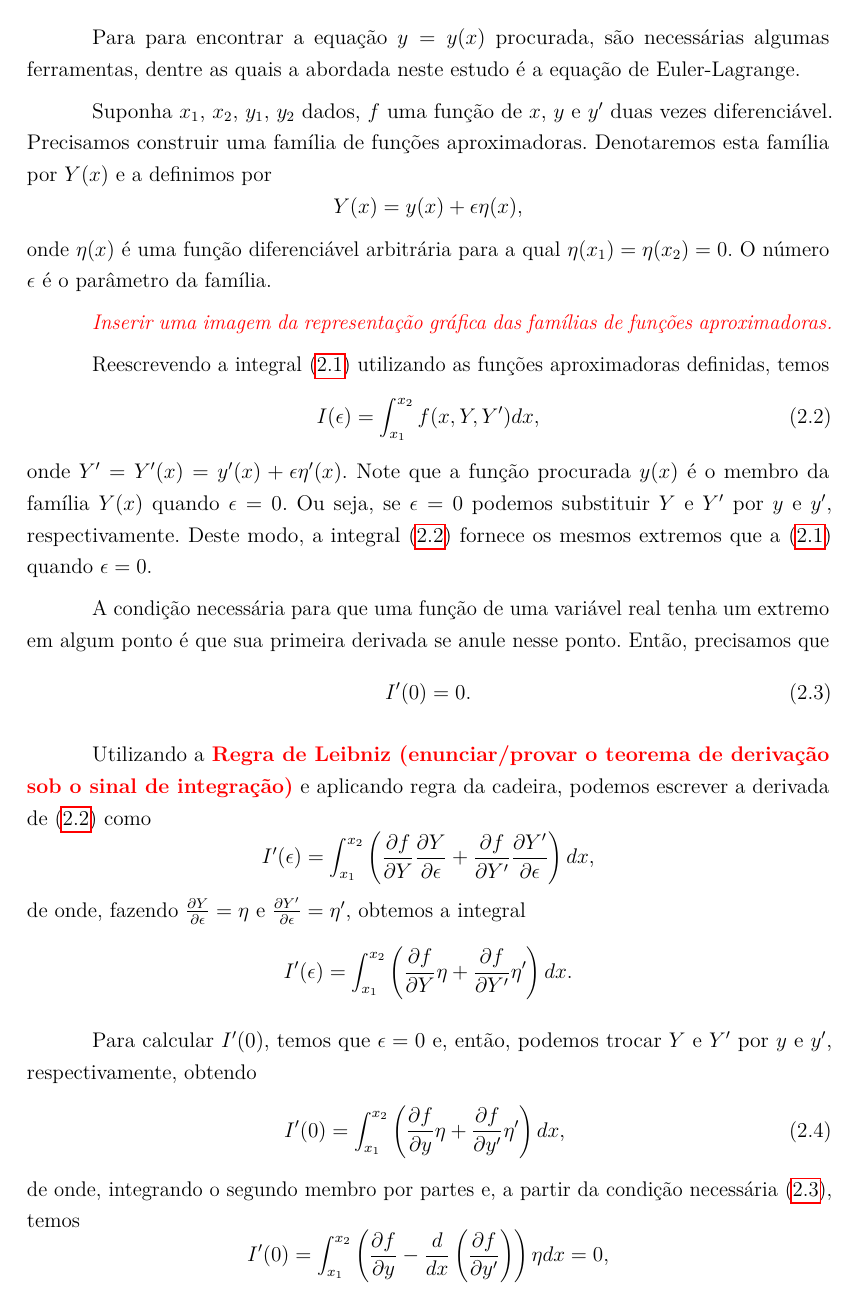
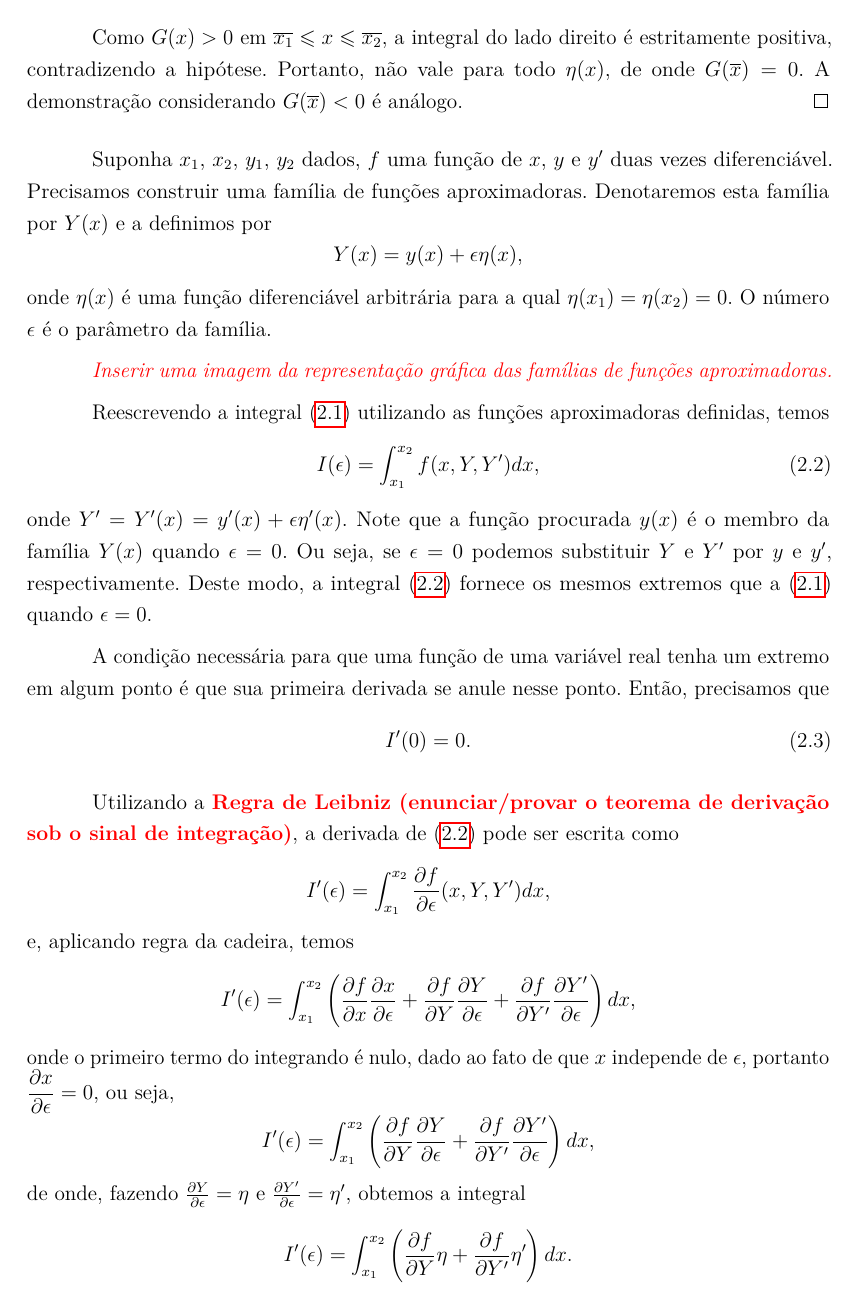
Before and after one commit to EduardoJM/tcc, a LaTeX thesis (src/latex text/abntex2-modelo-trabalho-academico.tex): page 4 of 11. Compiled offline with pdfLaTeX.

Commit message:
Algumas correções e tentativa de plot com o tikz
As tentativas de plot com tikz estão entre \iffalse \fi

```diff
--- a/src/latex text/abntex2-modelo-trabalho-academico.tex
+++ b/src/latex text/abntex2-modelo-trabalho-academico.tex
@@ -77,6 +77,12 @@
 \usepackage{amsthm}      % Teoremas
 \usepackage{thmtools}    % Front end para amsthm (\declaretheorem)
 
+% TIKZ PLOT PACKAGE
+\usepackage{tikz}
+\usetikzlibrary{datavisualization}
+\usetikzlibrary{datavisualization.formats.functions}
+\usetikzlibrary{babel}
+
 \declaretheorem[style=definition,name=Definição,parent=chapter,qed=\textemdash]{definicao}
 \declaretheorem[style=plain, name=Teorema]{teorema}
 \declaretheorem[style=plain, name=Axioma,qed=\textnormal{\textemdash}]{axioma}
@@ -90,6 +96,8 @@
 \numberwithin{teorema}{chapter}
 \numberwithin{axioma}{chapter}
 \numberwithin{definicao}{chapter}
+% Idem aos anteriores com o ambiente figure
+\numberwithin{figure}{chapter}
 
 % ---
 % Pacotes de citações
@@ -654,9 +670,3 @@ O problema pertinente ao cálculo variacional é o de encontrar uma função dif
-	\label{eqn:int_funcional}
-	\int_{x_1}^{x_2} f(x,y,y')dx\text{.}
-\end{equation}
-
-Para para encontrar a equação $y=y(x)$ procurada, são necessárias algumas ferramentas, dentre as quais a abordada neste estudo é a equação de Euler-Lagrange.
-
 Suponha $x_1$, $x_2$, $y_1$, $y_2$ dados, $f$ uma função de $x$, $y$ e $y'$ duas vezes diferenciável. Precisamos construir uma família de funções aproximadoras. Denotaremos esta família por $Y(x)$ e a definimos por
 $$
 	Y(x)=y(x)+\epsilon \eta (x)\text{,}
@@ -664,6 +674,29 @@ $$
 onde $\eta (x)$ é uma função diferenciável arbitrária para a qual $\eta (x_1)=\eta (x_2) = 0$. O número $\epsilon$ é o parâmetro da família.
 
 \textit{\color{red} Inserir uma imagem da representação gráfica das famílias de funções aproximadoras.}
+
+\iffalse
+\begin{figure}[h]
+	\begin{center}
+		\begin{tikzpicture}
+		\datavisualization [school book axes,
+    	    	            visualize as smooth line/.list={y,appr},
+        		            y axis={label={$y=x^2$}},
+    	        	        x axis={label},
+    	        	        data/format=function ]
+		data [set=y] {
+			var x : interval [2.5:4.6] samples 7;
+   			func y = - pow(e, - \value x + 3.2) + 4;
+		};
+		data [set=appr] {
+			var x : interval [2.5:4.6] samples 7;
+			func y = -0.18 * pow(\value x, 2) + 1.29 * \value x - 2.09;
+		};
+		\end{tikzpicture}
+	\end{center}
+	\caption{\label{fig:family_approx_functions} Interpretação gráfica da família de funções aproximadoras}
+\end{figure}
+\fi
 
 \iffalse \begin{figure}[h]
 	\begin{center}
@@ -685,8 +718,12 @@ A condição necessária para que uma função de uma variável real tenha um ex
 I'(0)=0\text{.}
 \end{equation}
 
-Utilizando a \textbf{\color{red}Regra de Leibniz (enunciar/provar o teorema de derivação sob o sinal de integração)} e aplicando regra da cadeira, podemos escrever a derivada de (\ref{eqn:int_funcional_approx}) como
-$$I'(\epsilon)=\int_{x_1}^{x_2}\left ( \frac{\partial f}{\partial Y} \frac{\partial Y}{\partial \epsilon} + \frac{\partial f}{\partial Y'} \frac{\partial Y'}{\partial \epsilon} \right )dx\text{,}$$
+Utilizando a \textbf{\color{red}Regra de Leibniz (enunciar/provar o teorema de derivação sob o sinal de integração)}, a derivada de (\ref{eqn:int_funcional_approx}) pode ser escrita como
+$$I'(\epsilon)=\int_{x_1}^{x_2} \frac{\partial f}{\partial \epsilon} (x, Y, Y') dx \text{,}$$
+e, aplicando regra da cadeira, temos
+$$I'(\epsilon)=\int_{x_1}^{x_2}\left ( \frac{\partial f}{\partial x}\frac{\partial x}{\partial \epsilon} + \frac{\partial f}{\partial Y} \frac{\partial Y}{\partial \epsilon} + \frac{\partial f}{\partial Y'} \frac{\partial Y'}{\partial \epsilon} \right )dx\text{,}$$
+onde o primeiro termo do integrando é nulo, dado ao fato de que $x$ independe de $\epsilon$, portanto $\dfrac{\partial x}{\partial \epsilon}=0$, ou seja,
+$$I'(\epsilon)=\int_{x_1}^{x_2}\left ( \frac{\partial f}{\partial Y}\frac{\partial Y}{\partial \epsilon} + \frac{\partial f}{\partial Y'}\frac{\partial Y'}{\partial \epsilon} \right ) dx \text{,}$$
 de onde, fazendo $\frac{\partial Y}{\partial \epsilon}=\eta$ e $\frac{\partial Y'}{\partial \epsilon}=\eta '$, obtemos a integral
 $$I'(\epsilon)=\int_{x_1}^{x_2}\left (
 	\frac{\partial f}{\partial Y} \eta +
```
Also changed, not shown: src/latex text/abntex2-modelo-trabalho-academico.tex (18 more changed lines).
